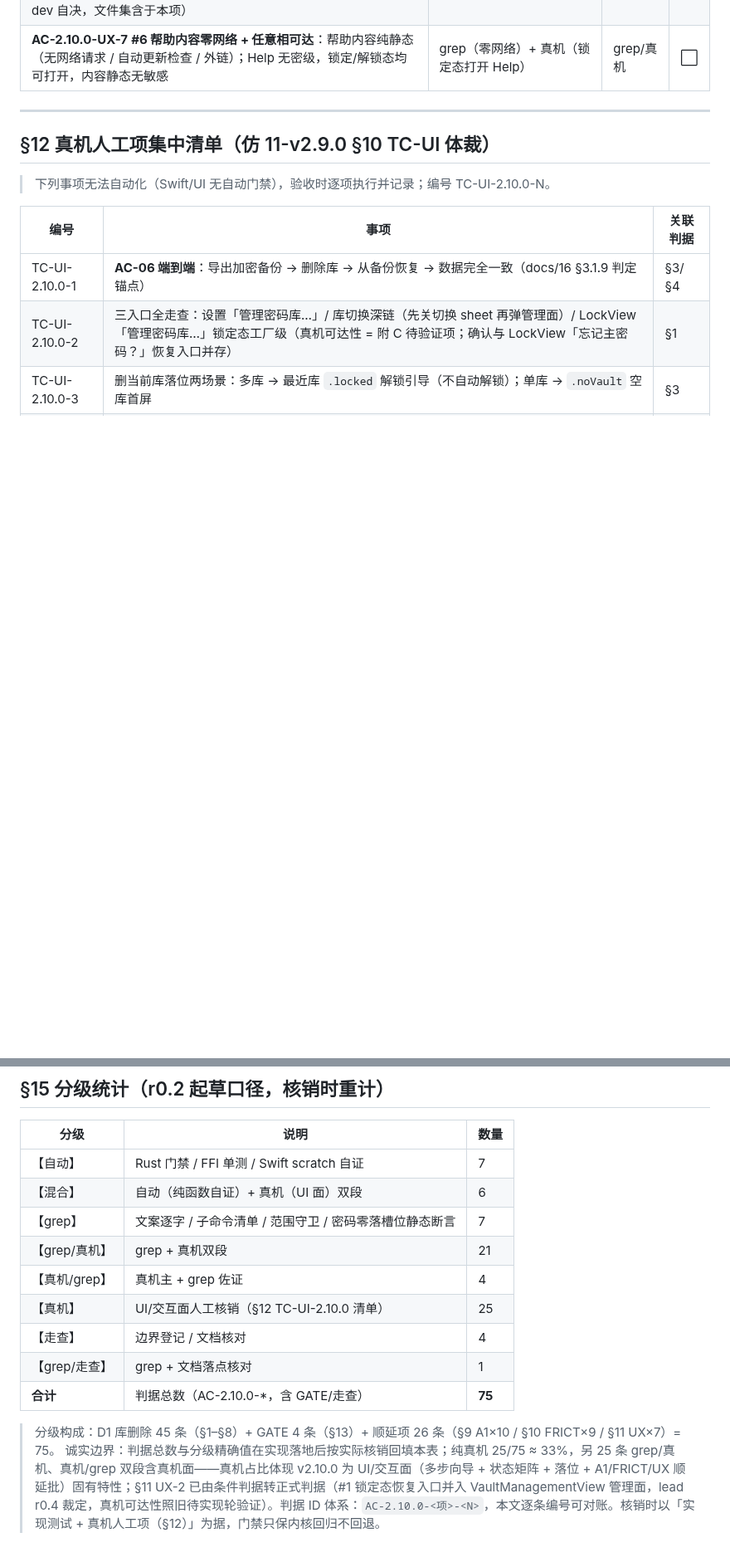
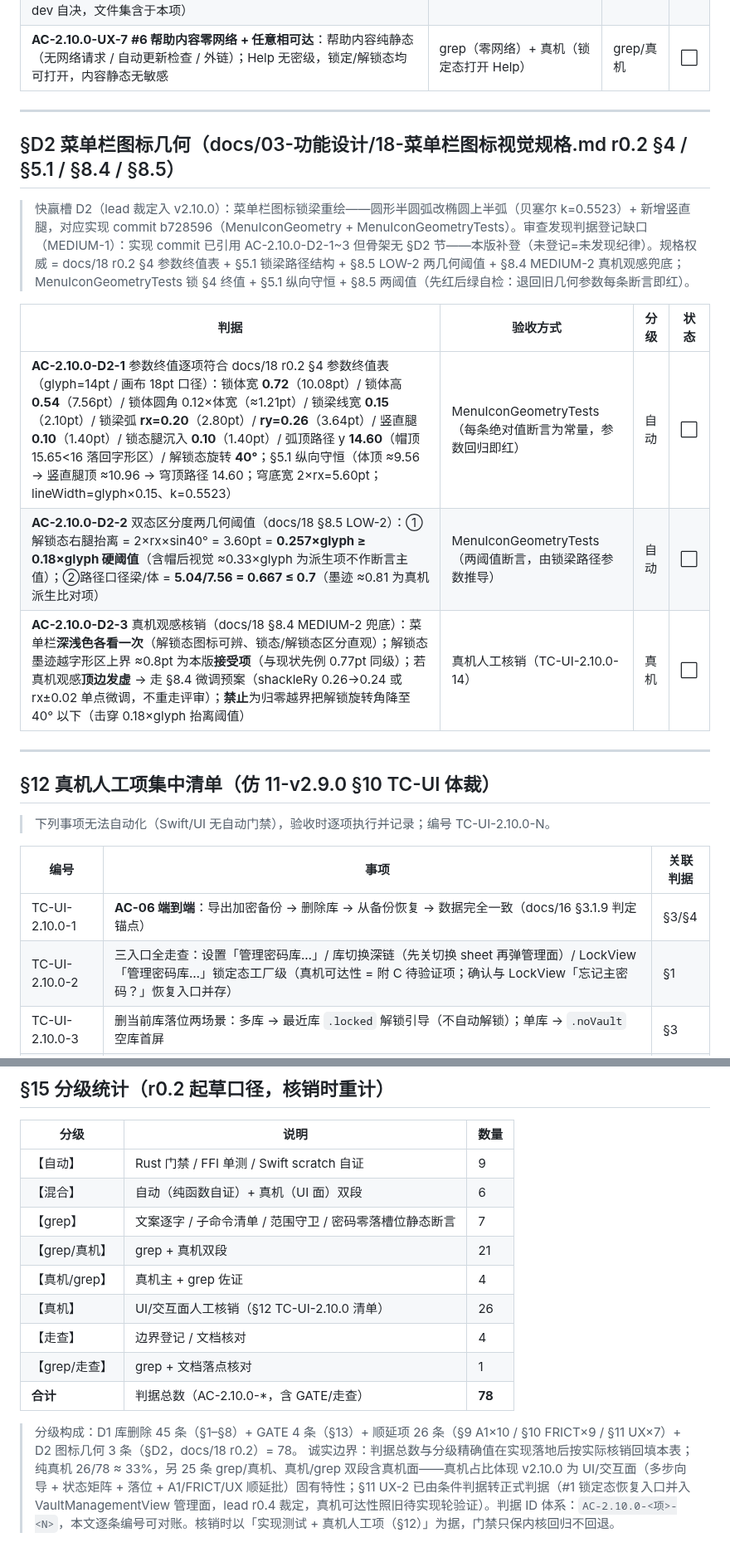
Before and after one commit to cygnusyang/coffer, a Markdown page: docs/04-测试与验收/17-v2.10.0验收判据骨架.md, 2 parts joined by grey strips. Shown at 83% size. Rendered like a GitHub page; blank space fills up the shorter version.

Commit message:
docs(v2.10.0): 判据骨架 r0.7——补 §D2 三判据（#44 审查 MEDIUM-1 登记缺口）+ 状态行转「实现收口中」
D2-1 参数终值（自动，MenuIconGeometryTests 锁）/ D2-2 双态区分度两阈值（自动）/ D2-3 真机观感（真机，TC-UI-2.10.0-14）。§15 计数 75→78（严格表行口径）。头部状态行随实现进度更新。

```diff
--- a/docs/04-测试与验收/17-v2.10.0验收判据骨架.md
+++ b/docs/04-测试与验收/17-v2.10.0验收判据骨架.md
@@ -203,6 +204,18 @@
 
 ---
 
+## §D2 菜单栏图标几何（docs/03-功能设计/18-菜单栏图标视觉规格.md r0.2 §4 / §5.1 / §8.4 / §8.5）
+
+> 快赢槽 D2（lead 裁定入 v2.10.0）：菜单栏图标锁梁重绘——圆形半圆弧改椭圆上半弧（贝塞尔 k=0.5523）+ 新增竖直腿，对应实现 commit b728596（MenuIconGeometry + MenuIconGeometryTests）。审查发现判据登记缺口（MEDIUM-1）：实现 commit 已引用 AC-2.10.0-D2-1~3 但骨架无 §D2 节——本版补登（未登记=未发现纪律）。规格权威 = docs/18 r0.2 §4 参数终值表 + §5.1 锁梁路径结构 + §8.5 LOW-2 两几何阈值 + §8.4 MEDIUM-2 真机观感兜底；MenuIconGeometryTests 锁 §4 终值 + §5.1 纵向守恒 + §8.5 两阈值（先红后绿自检：退回旧几何参数每条断言即红）。
+
+| 判据 | 验收方式 | 分级 | 状态 |
+|---|---|---|---|
+| **AC-2.10.0-D2-1** 参数终值逐项符合 docs/18 r0.2 §4 参数终值表（glyph=14pt / 画布 18pt 口径）：锁体宽 **0.72**（10.08pt）/ 锁体高 **0.54**（7.56pt）/ 锁体圆角 0.12×体宽（≈1.21pt）/ 锁梁线宽 **0.15**（2.10pt）/ 锁梁弧 **rx=0.20**（2.80pt）/ **ry=0.26**（3.64pt）/ 竖直腿 **0.10**（1.40pt）/ 锁态腿沉入 **0.10**（1.40pt）/ 弧顶路径 y **14.60**（帽顶 15.65<16 落回字形区）/ 解锁态旋转 **40°**；§5.1 纵向守恒（体顶 ≈9.56 → 竖直腿顶 ≈10.96 → 穹顶路径 14.60；穹底宽 2×rx=5.60pt；lineWidth=glyph×0.15、k=0.5523） | MenuIconGeometryTests（每条绝对值断言为常量，参数回归即红） | 自动 | ⬜ |
+| **AC-2.10.0-D2-2** 双态区分度两几何阈值（docs/18 §8.5 LOW-2）：①解锁态右腿抬离 = 2×rx×sin40° = 3.60pt = **0.257×glyph ≥ 0.18×glyph 硬阈值**（含帽后视觉 ≈0.33×glyph 为派生项不作断言主值）；②路径口径梁/体 = **5.04/7.56 = 0.667 ≤ 0.7**（墨迹 ≈0.81 为真机派生比对项） | MenuIconGeometryTests（两阈值断言，由锁梁路径参数推导） | 自动 | ⬜ |
+| **AC-2.10.0-D2-3** 真机观感核销（docs/18 §8.4 MEDIUM-2 兜底）：菜单栏**深浅色各看一次**（解锁态图标可辨、锁态/解锁态区分直观）；解锁态墨迹越字形区上界 ≈0.8pt 为本版**接受项**（与现状先例 0.77pt 同级）；若真机观感**顶边发虚** → 走 §8.4 微调预案（shackleRy 0.26→0.24 或 rx±0.02 单点微调，不重走评审）；**禁止**为归零越界把解锁旋转角降至 40° 以下（击穿 0.18×glyph 抬离阈值） | 真机人工核销（TC-UI-2.10.0-14） | 真机 | ⬜ |
+
+---
+
 ## §12 真机人工项集中清单（仿 11-v2.9.0 §10 TC-UI 体裁）
 
 > 下列事项无法自动化（Swift/UI 无自动门禁），验收时逐项执行并记录；编号 TC-UI-2.10.0-N。
@@ -258,15 +272,15 @@
 
 | 分级 | 说明 | 数量 |
 |---|---|---|
-| 【自动】 | Rust 门禁 / FFI 单测 / Swift scratch 自证 | 7 |
+| 【自动】 | Rust 门禁 / FFI 单测 / Swift scratch 自证 | 9 |
 | 【混合】 | 自动（纯函数自证）+ 真机（UI 面）双段 | 6 |
 | 【grep】 | 文案逐字 / 子命令清单 / 范围守卫 / 密码零落槽位静态断言 | 7 |
 | 【grep/真机】 | grep + 真机双段 | 21 |
 | 【真机/grep】 | 真机主 + grep 佐证 | 4 |
-| 【真机】 | UI/交互面人工核销（§12 TC-UI-2.10.0 清单） | 25 |
+| 【真机】 | UI/交互面人工核销（§12 TC-UI-2.10.0 清单） | 26 |
 | 【走查】 | 边界登记 / 文档核对 | 4 |
 | 【grep/走查】 | grep + 文档落点核对 | 1 |
-| **合计** | 判据总数（AC-2.10.0-*，含 GATE/走查） | **75** |
+| **合计** | 判据总数（AC-2.10.0-*，含 GATE/走查） | **78** |
 
-> 分级构成：D1 库删除 45 条（§1–§8）+ GATE 4 条（§13）+ 顺延项 26 条（§9 A1×10 / §10 FRICT×9 / §11 UX×7）= 75。
-> 诚实边界：判据总数与分级精确值在实现落地后按实际核销回填本表；纯真机 25/75 ≈ 33%，另 25 条 grep/真机、真机/grep 双段含真机面——真机占比体现 v2.10.0 为 UI/交互面（多步向导 + 状态矩阵 + 落位 + A1/FRICT/UX 顺延批）固有特性；§11 UX-2 已由条件判据转正式判据（#1 锁定态恢复入口并入 VaultManagementView 管理面，lead r0.4 裁定，真机可达性照旧待实现轮验证）。判据 ID 体系：`AC-2.10.0-<项>-<N>`，本文逐条编号可对账。核销时以「实现测试 + 真机人工项（§12）」为据，门禁只保内核回归不回退。
+> 分级构成：D1 库删除 45 条（§1–§8）+ GATE 4 条（§13）+ 顺延项 26 条（§9 A1×10 / §10 FRICT×9 / §11 UX×7）+ D2 图标几何 3 条（§D2，docs/18 r0.2）= 78。
+> 诚实边界：判据总数与分级精确值在实现落地后按实际核销回填本表；纯真机 26/78 ≈ 33%，另 25 条 grep/真机、真机/grep 双段含真机面——真机占比体现 v2.10.0 为 UI/交互面（多步向导 + 状态矩阵 + 落位 + A1/FRICT/UX 顺延批）固有特性；§11 UX-2 已由条件判据转正式判据（#1 锁定态恢复入口并入 VaultManagementView 管理面，lead r0.4 裁定，真机可达性照旧待实现轮验证）。判据 ID 体系：`AC-2.10.0-<项>-<N>`，本文逐条编号可对账。核销时以「实现测试 + 真机人工项（§12）」为据，门禁只保内核回归不回退。
```
Also changed, not shown: other parts of docs/04-测试与验收/17-v2.10.0验收判据骨架.md (+4 -2 lines).
